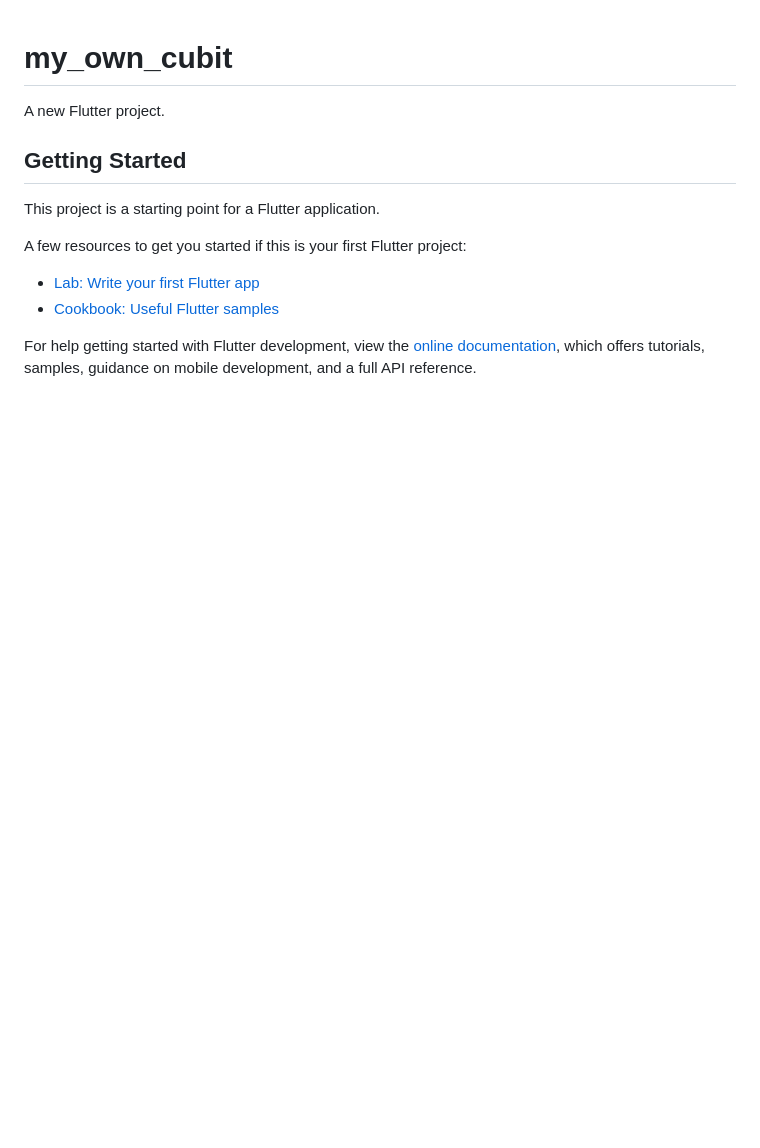
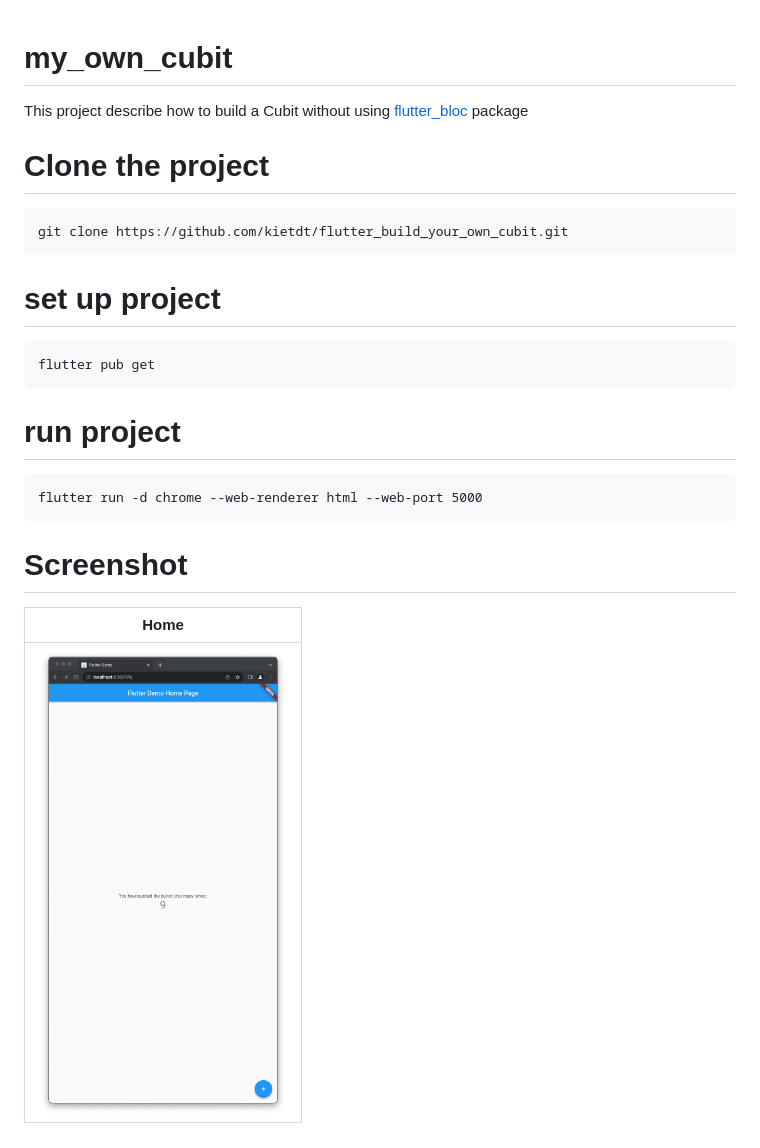
Before and after one commit to kietdt/flutter_build_your_own_cubit, a Markdown page: README.md, the part around the change. Drawn GitHub-style; pictures changed too: asset/screenshot.png (added); blank space fills up the shorter version.

Commit message:
feat: my own cubit

````diff
--- a/README.md
+++ b/README.md
@@ -1,16 +1,26 @@
 # my_own_cubit
 
-A new Flutter project.
+This project describe how to build a Cubit without using [flutter_bloc](https://pub.dev/packages/flutter_bloc) package
 
-## Getting Started
+# Clone the project
 
-This project is a starting point for a Flutter application.
+```
+git clone https://github.com/kietdt/flutter_build_your_own_cubit.git
+```
 
-A few resources to get you started if this is your first Flutter project:
+# set up project
+```
+flutter pub get
+```
 
-- [Lab: Write your first Flutter app](https://docs.flutter.dev/get-started/codelab)
-- [Cookbook: Useful Flutter samples](https://docs.flutter.dev/cookbook)
+# run project
 
-For help getting started with Flutter development, view the
-[online documentation](https://docs.flutter.dev/), which offers tutorials,
-samples, guidance on mobile development, and a full API reference.
+```
+flutter run -d chrome --web-renderer html --web-port 5000
+```
+
+# Screenshot
+
+| Home                                                 |
+| ---                                                  |
+| <img src="./asset/screenshot.png" width=250>         |
````
Also changed, not shown: 5 other files.
